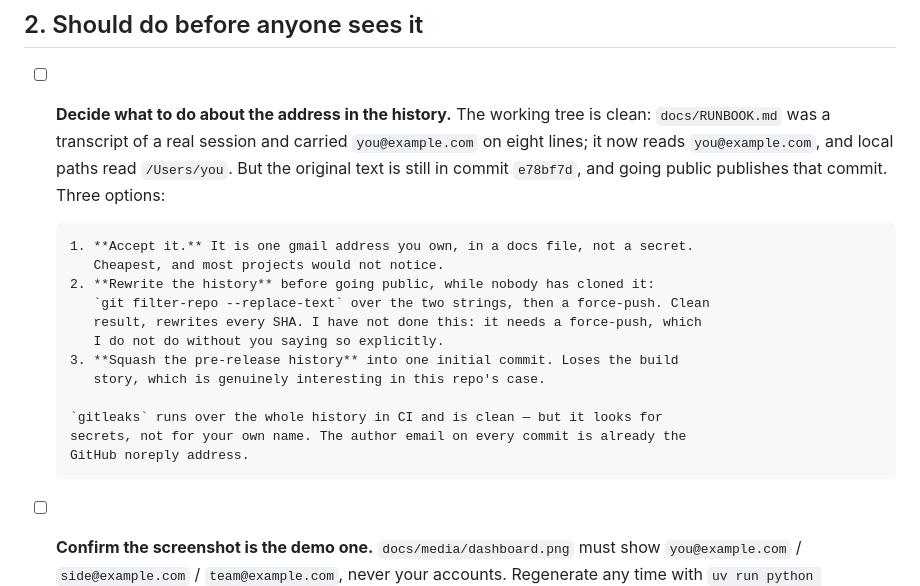
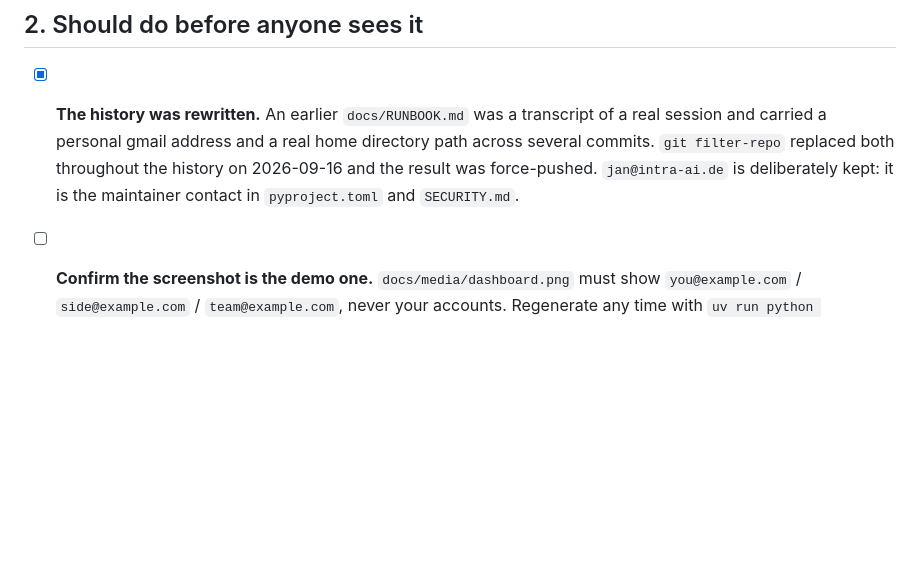
Before and after one commit to jskarbecki/vibemaxxing, a Markdown page: docs/RELEASE.md, the part around the change. Drawn GitHub-style; blank space fills up the shorter version.

Commit message:
docs(release): record the history rewrite as done

```diff
--- a/docs/RELEASE.md
+++ b/docs/RELEASE.md
@@ -32,24 +32,12 @@ Status as of 2026-09-16: `main` is green, the wheel builds and installs clean, t
 
 ## 2. Should do before anyone sees it
 
-- [ ] **Decide what to do about the address in the history.** The working tree is clean:
-      `docs/RUNBOOK.md` was a transcript of a real session and carried
-      `you@example.com` on eight lines; it now reads `you@example.com`, and local
-      paths read `/Users/you`. But the original text is still in commit `e78bf7d`, and
-      going public publishes that commit. Three options:
+- [x] **The history was rewritten.** An earlier `docs/RUNBOOK.md` was a transcript of a
+      real session and carried a personal gmail address and a real home directory path
+      across several commits. `git filter-repo` replaced both throughout the history on
+      2026-09-16 and the result was force-pushed. `jan@intra-ai.de` is deliberately kept:
+      it is the maintainer contact in `pyproject.toml` and `SECURITY.md`.
 
-      1. **Accept it.** It is one gmail address you own, in a docs file, not a secret.
-         Cheapest, and most projects would not notice.
-      2. **Rewrite the history** before going public, while nobody has cloned it:
-         `git filter-repo --replace-text` over the two strings, then a force-push. Clean
-         result, rewrites every SHA. I have not done this: it needs a force-push, which
-         I do not do without you saying so explicitly.
-      3. **Squash the pre-release history** into one initial commit. Loses the build
-         story, which is genuinely interesting in this repo's case.
-
-      `gitleaks` runs over the whole history in CI and is clean — but it looks for
-      secrets, not for your own name. The author email on every commit is already the
-      GitHub noreply address.
 - [ ] **Confirm the screenshot is the demo one.** `docs/media/dashboard.png` must show
       `you@example.com` / `side@example.com` / `team@example.com`, never your accounts.
       Regenerate any time with `uv run python scripts/demo_dashboard.py`.
```
